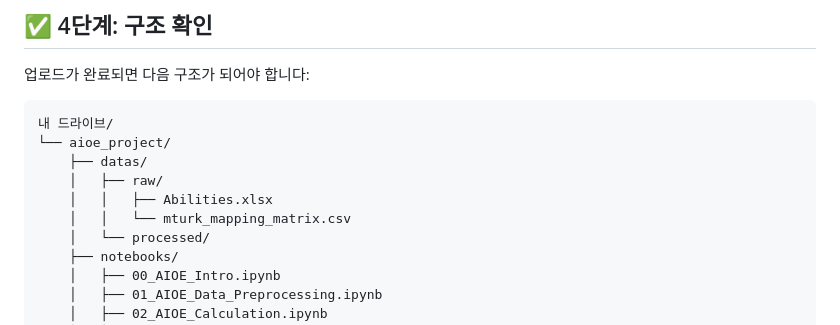
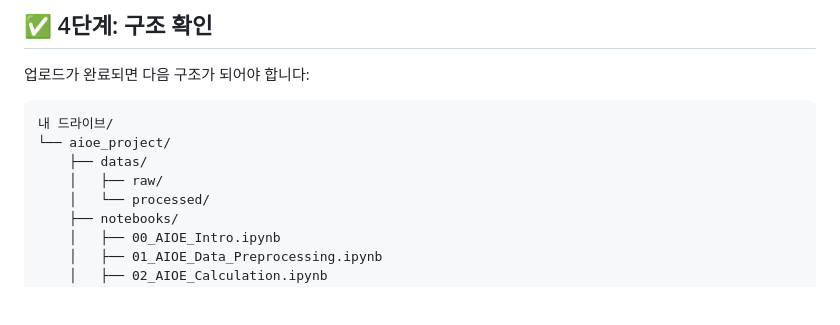
Before and after one commit to oel05/aioe-analysis, a Markdown page: GOOGLE_COLAB_GUIDE.md, the part around the change. Drawn GitHub-style; blank space fills up the shorter version.

```diff
--- a/GOOGLE_COLAB_GUIDE.md
+++ b/GOOGLE_COLAB_GUIDE.md
@@ -56,8 +56,6 @@
 └── aioe_project/
     ├── datas/
     │   ├── raw/
-    │   │   ├── Abilities.xlsx
-    │   │   └── mturk_mapping_matrix.csv
     │   └── processed/
     ├── notebooks/
     │   ├── 00_AIOE_Intro.ipynb
```
